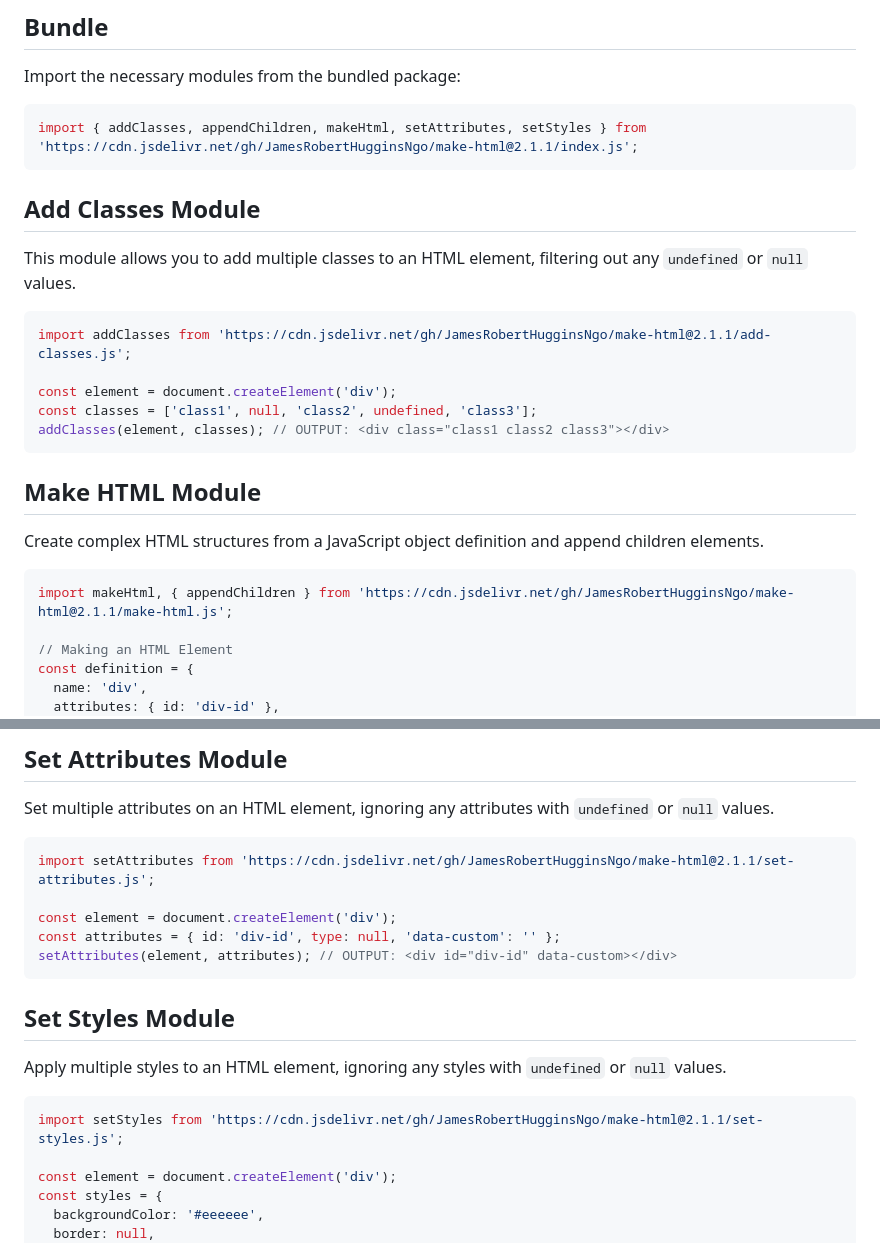
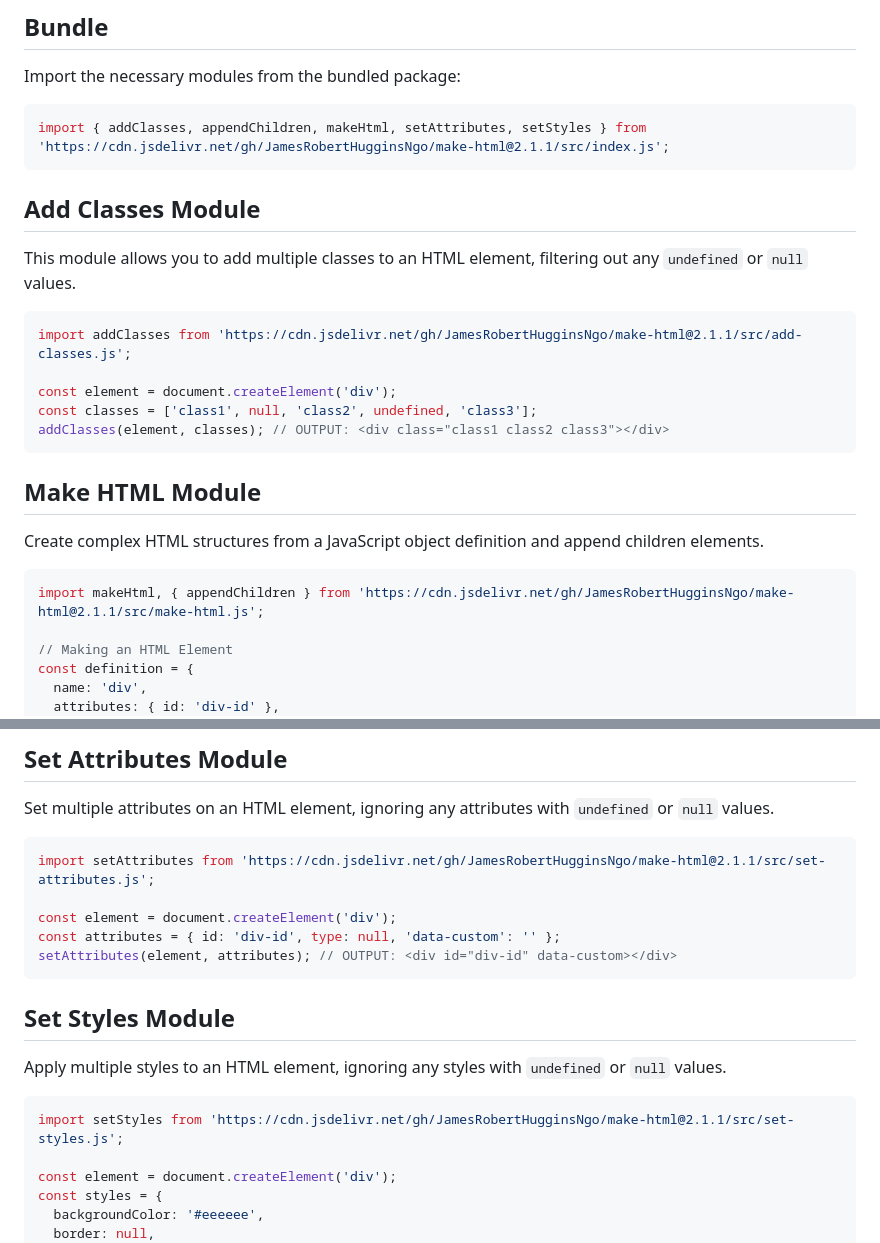
Before and after one commit to JamesRobertHugginsNgo/make-html, a Markdown page: README.md, 2 parts joined by grey strips. GitHub-like rendering.

Commit message:
Add src to url

````diff
--- a/README.md
+++ b/README.md
@@ -7,7 +7,7 @@
 Import the necessary modules from the bundled package:
 
 ```javascript
-import { addClasses, appendChildren, makeHtml, setAttributes, setStyles } from 'https://cdn.jsdelivr.net/gh/JamesRobertHugginsNgo/make-html@2.1.1/index.js';
+import { addClasses, appendChildren, makeHtml, setAttributes, setStyles } from 'https://cdn.jsdelivr.net/gh/JamesRobertHugginsNgo/make-html@2.1.1/src/index.js';
 ```
 
 ## Add Classes Module
@@ -15,7 +15,7 @@ import { addClasses, appendChildren, makeHtml, setAttributes, setStyles } from '
 This module allows you to add multiple classes to an HTML element, filtering out any `undefined` or `null` values.
 
 ```javascript
-import addClasses from 'https://cdn.jsdelivr.net/gh/JamesRobertHugginsNgo/make-html@2.1.1/add-classes.js';
+import addClasses from 'https://cdn.jsdelivr.net/gh/JamesRobertHugginsNgo/make-html@2.1.1/src/add-classes.js';
 
 const element = document.createElement('div');
 const classes = ['class1', null, 'class2', undefined, 'class3'];
@@ -27,7 +27,7 @@ addClasses(element, classes); // OUTPUT: <div class="class1 class2 class3"></div
 Create complex HTML structures from a JavaScript object definition and append children elements.
 
 ```javascript
-import makeHtml, { appendChildren } from 'https://cdn.jsdelivr.net/gh/JamesRobertHugginsNgo/make-html@2.1.1/make-html.js';
+import makeHtml, { appendChildren } from 'https://cdn.jsdelivr.net/gh/JamesRobertHugginsNgo/make-html@2.1.1/src/make-html.js';
 
 // Making an HTML Element
 const definition = {
@@ -84,7 +84,7 @@ appendChildren(svg, svgChildren, 'http://www.w3.org/2000/svg');
 Set multiple attributes on an HTML element, ignoring any attributes with `undefined` or `null` values.
 
 ```javascript
-import setAttributes from 'https://cdn.jsdelivr.net/gh/JamesRobertHugginsNgo/make-html@2.1.1/set-attributes.js';
+import setAttributes from 'https://cdn.jsdelivr.net/gh/JamesRobertHugginsNgo/make-html@2.1.1/src/set-attributes.js';
 
 const element = document.createElement('div');
 const attributes = { id: 'div-id', type: null, 'data-custom': '' };
@@ -96,7 +96,7 @@ setAttributes(element, attributes); // OUTPUT: <div id="div-id" data-custom></di
 Apply multiple styles to an HTML element, ignoring any styles with `undefined` or `null` values.
 
 ```javascript
-import setStyles from 'https://cdn.jsdelivr.net/gh/JamesRobertHugginsNgo/make-html@2.1.1/set-styles.js';
+import setStyles from 'https://cdn.jsdelivr.net/gh/JamesRobertHugginsNgo/make-html@2.1.1/src/set-styles.js';
 
 const element = document.createElement('div');
 const styles = {
````
